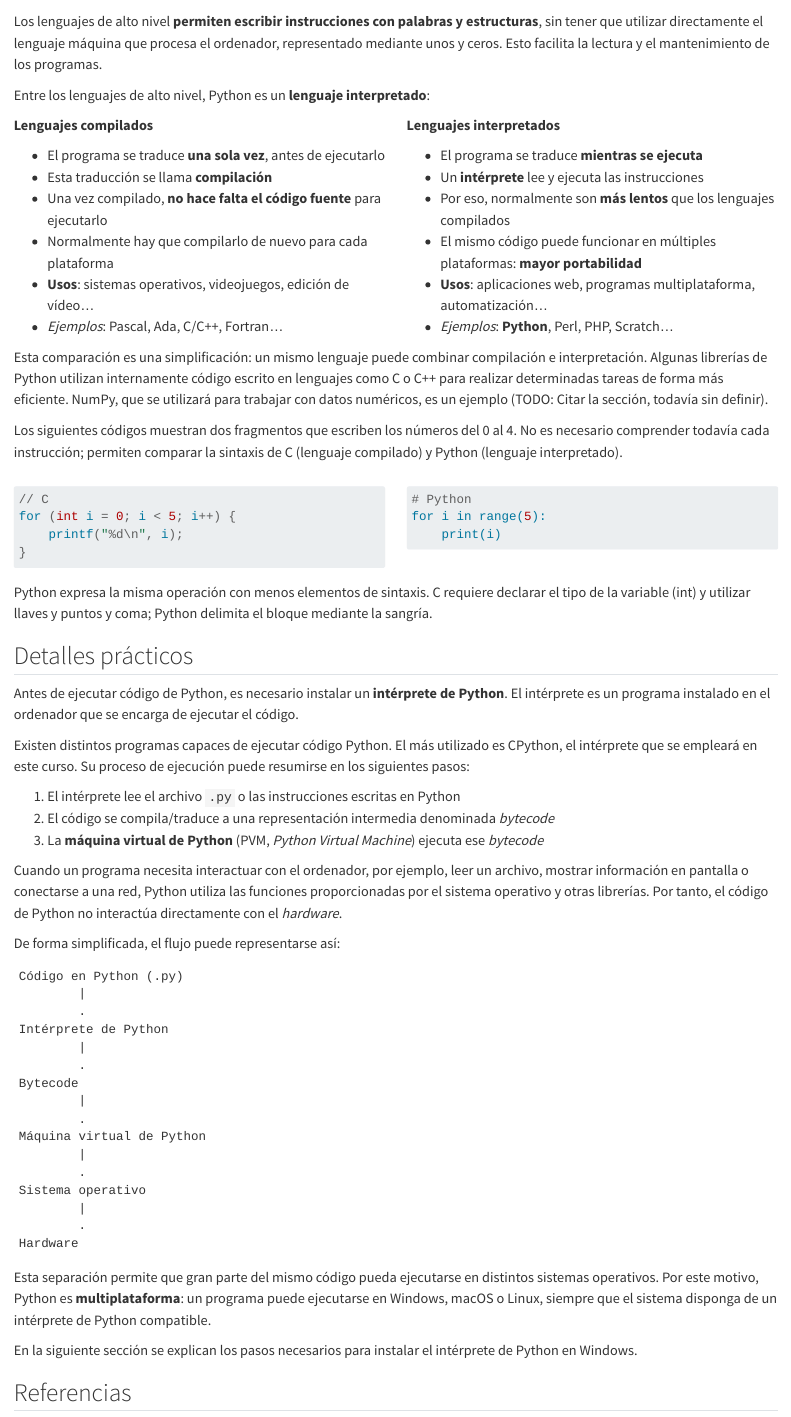
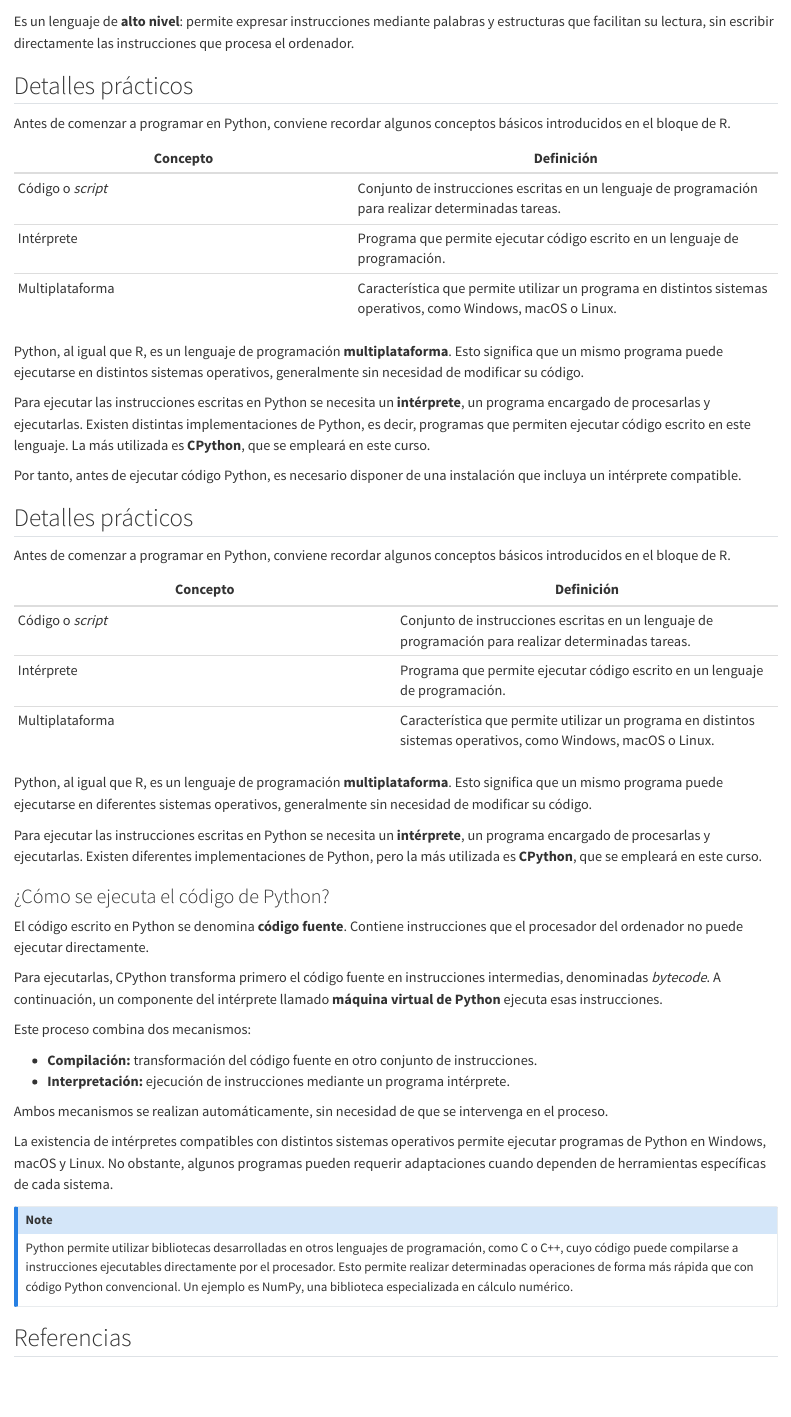
Before and after one commit to CristianICS/intro_python, a Quarto document (chapters/01_introduction.qmd): the page in a window 1100 px wide, from 990 px down. Rendered offline with R 4.5, knitr and Pandoc in place of Quarto, with nearby package versions.

Commit message:
Update 01_introduction.qmd

````diff
--- a/chapters/01_introduction.qmd
+++ b/chapters/01_introduction.qmd
@@ -37,103 +37,56 @@ Python es un lenguaje de programación de **alto nivel**, creado por Guido van R
 
-Los lenguajes de alto nivel **permiten escribir instrucciones con palabras y estructuras**, sin tener que utilizar directamente el lenguaje máquina que procesa el ordenador, representado mediante unos y ceros. Esto facilita la lectura y el mantenimiento de los programas.
-
-Entre los lenguajes de alto nivel, Python es un **lenguaje interpretado**:
-
-::: {.columns}
-
-::: {.column width="40%"}
-
-**Lenguajes compilados**
-
--   El programa se traduce **una sola vez**, antes de ejecutarlo
--   Esta traducción se llama **compilación**
--   Una vez compilado, **no hace falta el código fuente** para ejecutarlo
--   Normalmente hay que compilarlo de nuevo para cada plataforma
--   **Usos**: sistemas operativos, videojuegos, edición de vídeo...
--   *Ejemplos*: Pascal, Ada, C/C++, Fortran...
-
-:::
-
-::: {.column width="40%"}
-
-**Lenguajes interpretados**
-
--   El programa se traduce **mientras se ejecuta**
--   Un **intérprete** lee y ejecuta las instrucciones
--   Por eso, normalmente son **más lentos** que los lenguajes compilados
--   El mismo código puede funcionar en múltiples plataformas: **mayor portabilidad**
--   **Usos**: aplicaciones web, programas multiplataforma, automatización...
--   *Ejemplos*: **Python**, Perl, PHP, Scratch...
-:::
-
-:::
-
-Esta comparación es una simplificación: un mismo lenguaje puede combinar compilación e interpretación. Algunas librerías de Python utilizan internamente código escrito en lenguajes como C o C++ para realizar determinadas tareas de forma más eficiente. NumPy, que se utilizará para trabajar con datos numéricos, es un ejemplo (TODO: Citar la sección, todavía sin definir).
-
-Los siguientes códigos muestran dos fragmentos que escriben los números del 0 al 4. No es necesario comprender todavía cada instrucción; permiten comparar la sintaxis de C (lenguaje compilado) y Python (lenguaje interpretado).
-
-::: {.columns}
-
-::: {.column width="50%"}
-
-```c
-// C
-for (int i = 0; i < 5; i++) {
-    printf("%d\n", i);
-}
-```
-
-:::
-::: {.column width="50%"}
-
-```py
-# Python
-for i in range(5):
-    print(i)
-
-```
-
-:::
-:::
-
-Python expresa la misma operación con menos elementos de sintaxis. C requiere declarar el tipo de la variable (int) y utilizar llaves y puntos y coma; Python delimita el bloque mediante la sangría.
+Es un lenguaje de **alto nivel**: permite expresar instrucciones mediante palabras y estructuras que facilitan su lectura, sin escribir directamente las instrucciones que procesa el ordenador.
 
 ## Detalles prácticos
 
-Antes de ejecutar código de Python, es necesario instalar un **intérprete de Python**. El intérprete es un programa instalado en el ordenador que se encarga de ejecutar el código.
+Antes de comenzar a programar en Python, conviene recordar algunos conceptos básicos introducidos en el bloque de R.
 
-Existen distintos programas capaces de ejecutar código Python. El más utilizado es CPython, el intérprete que se empleará en este curso. Su proceso de ejecución puede resumirse en los siguientes pasos:
+| Concepto | Definición |
+| -------- | ---------- |
+| Código o *script* | Conjunto de instrucciones escritas en un lenguaje de programación para realizar determinadas tareas. |
+| Intérprete | Programa que permite ejecutar código escrito en un lenguaje de programación. |
+| Multiplataforma | Característica que permite utilizar un programa en distintos sistemas operativos, como Windows, macOS o Linux. |
 
-1. El intérprete lee el archivo `.py` o las instrucciones escritas en Python
-2. El código se compila/traduce a una representación intermedia denominada *bytecode*
-3. La **máquina virtual de Python** (PVM, *Python Virtual Machine*) ejecuta ese *bytecode*
+Python, al igual que R, es un lenguaje de programación **multiplataforma**. Esto significa que un mismo programa puede ejecutarse en distintos sistemas operativos, generalmente sin necesidad de modificar su código.
 
-Cuando un programa necesita interactuar con el ordenador, por ejemplo, leer un archivo, mostrar información en pantalla o conectarse a una red, Python utiliza las funciones proporcionadas por el sistema operativo y otras librerías. Por tanto, el código de Python no interactúa directamente con el *hardware*.
+Para ejecutar las instrucciones escritas en Python se necesita un **intérprete**, un programa encargado de procesarlas y ejecutarlas. Existen distintas implementaciones de Python, es decir, programas que permiten ejecutar código escrito en este lenguaje. La más utilizada es **CPython**, que se empleará en este curso.
 
-De forma simplificada, el flujo puede representarse así:
+Por tanto, antes de ejecutar código Python, es necesario disponer de una instalación que incluya un intérprete compatible.
 
-```text
-Código en Python (.py)
-        |
-        .
-Intérprete de Python
-        |
-        .
-Bytecode
-        |
-        .
-Máquina virtual de Python
-        |
-        .
-Sistema operativo
-        |
-        .
-Hardware
-```
+## Detalles prácticos
 
-Esta separación permite que gran parte del mismo código pueda ejecutarse en distintos sistemas operativos. Por este motivo, Python es **multiplataforma**: un programa puede ejecutarse en Windows, macOS o Linux, siempre que el sistema disponga de un intérprete de Python compatible.
+Antes de comenzar a programar en Python, conviene recordar algunos conceptos básicos introducidos en el bloque de R.
 
-En la siguiente sección se explican los pasos necesarios para instalar el intérprete de Python en Windows.
+| Concepto | Definición |
+|---|---|
+| Código o *script* | Conjunto de instrucciones escritas en un lenguaje de programación para realizar determinadas tareas. |
+| Intérprete | Programa que permite ejecutar código escrito en un lenguaje de programación. |
+| Multiplataforma | Característica que permite utilizar un programa en distintos sistemas operativos, como Windows, macOS o Linux. |
+
+Python, al igual que R, es un lenguaje de programación **multiplataforma**. Esto significa que un mismo programa puede ejecutarse en diferentes sistemas operativos, generalmente sin necesidad de modificar su código.
+
+Para ejecutar las instrucciones escritas en Python se necesita un **intérprete**, un programa encargado de procesarlas y ejecutarlas. Existen diferentes implementaciones de Python, pero la más utilizada es **CPython**, que se empleará en este curso.
+
+### ¿Cómo se ejecuta el código de Python?
+
+El código escrito en Python se denomina **código fuente**. Contiene instrucciones que el procesador del ordenador no puede ejecutar directamente.
+
+Para ejecutarlas, CPython transforma primero el código fuente en instrucciones intermedias, denominadas *bytecode*. A continuación, un componente del intérprete llamado **máquina virtual de Python** ejecuta esas instrucciones.
+
+Este proceso combina dos mecanismos:
+
+- **Compilación:** transformación del código fuente en otro conjunto de instrucciones.
+- **Interpretación:** ejecución de instrucciones mediante un programa intérprete.
+
+Ambos mecanismos se realizan automáticamente, sin necesidad de que se intervenga en el proceso.
+
+La existencia de intérpretes compatibles con distintos sistemas operativos permite ejecutar programas de Python en Windows, macOS y Linux. No obstante, algunos programas pueden requerir adaptaciones cuando dependen de herramientas específicas de cada sistema.
+
+::: {.callout-note}
+
+Python permite utilizar bibliotecas desarrolladas en otros lenguajes de programación, como C o C++, cuyo código puede compilarse a instrucciones ejecutables directamente por el procesador. Esto permite realizar determinadas operaciones de forma más rápida que con código Python convencional. Un ejemplo es NumPy, una biblioteca especializada en cálculo numérico.
+
+:::
 
 ## Referencias
 
````
Also changed, not shown: chapters/01_introduction.qmd (2 more changed lines).
